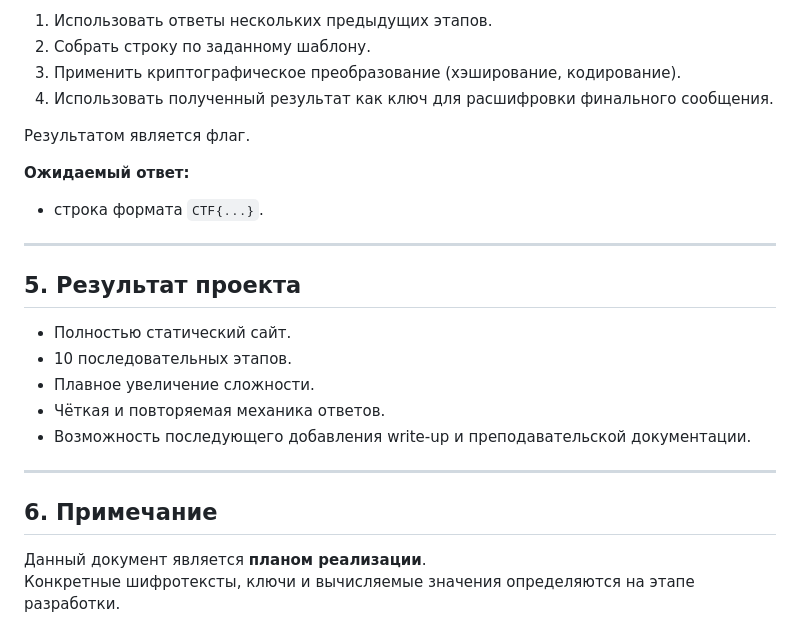
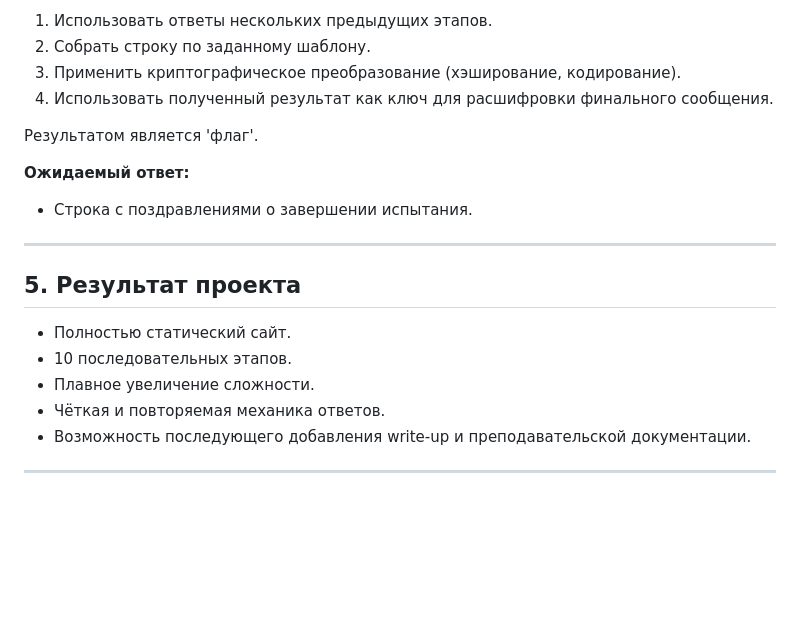
Before and after one commit to Rmgs123/CTF, a Markdown page: README.md, the part around the change. GitHub-like rendering; blank space fills up the shorter version.

```diff
--- a/README.md
+++ b/README.md
@@ -207,10 +207,10 @@
 3. Применить криптографическое преобразование (хэширование, кодирование).
 4. Использовать полученный результат как ключ для расшифровки финального сообщения.
 
-Результатом является флаг.
+Результатом является 'флаг'.
 
 **Ожидаемый ответ:**
-- строка формата `CTF{...}`.
+- Строка с поздравлениями о завершении испытания.
 
 ---
 
@@ -223,8 +223,3 @@
 - Возможность последующего добавления write-up и преподавательской документации.
 
 ---
-
-## 6. Примечание
-
-Данный документ является **планом реализации**.
-Конкретные шифротексты, ключи и вычисляемые значения определяются на этапе разработки.
```
